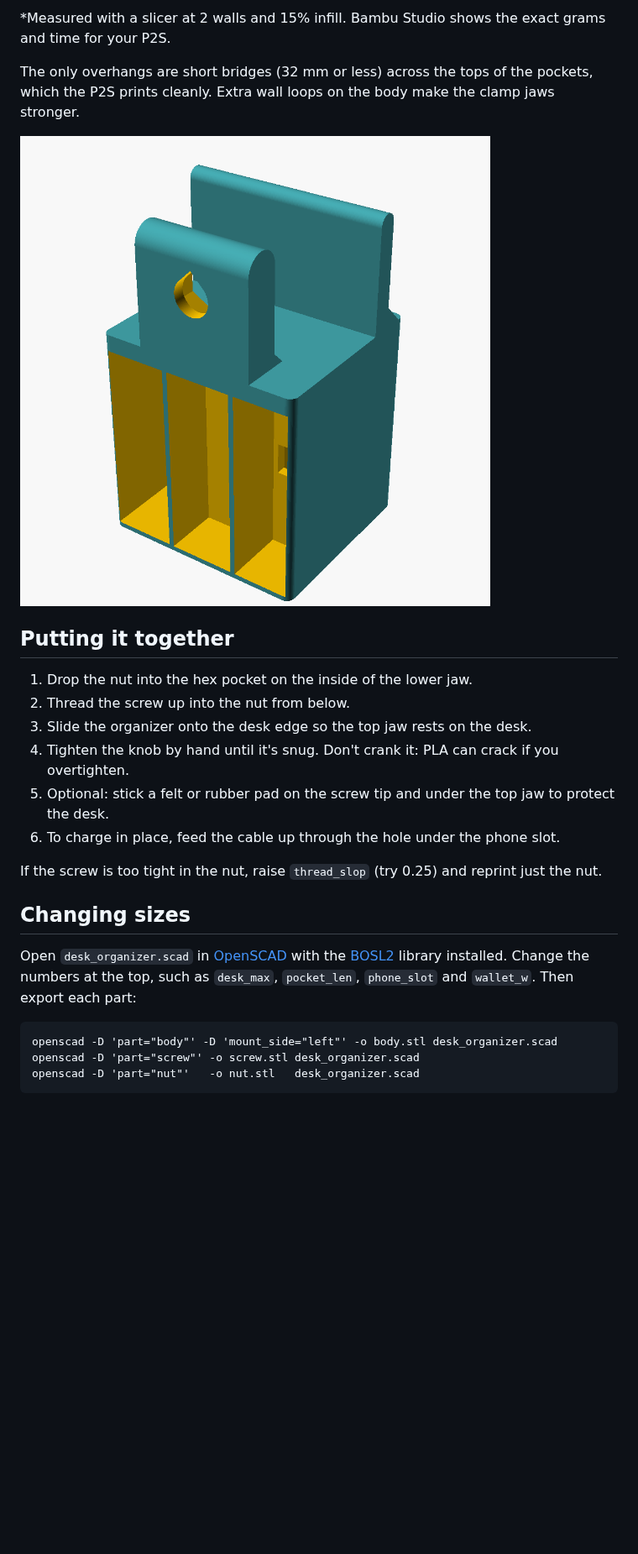
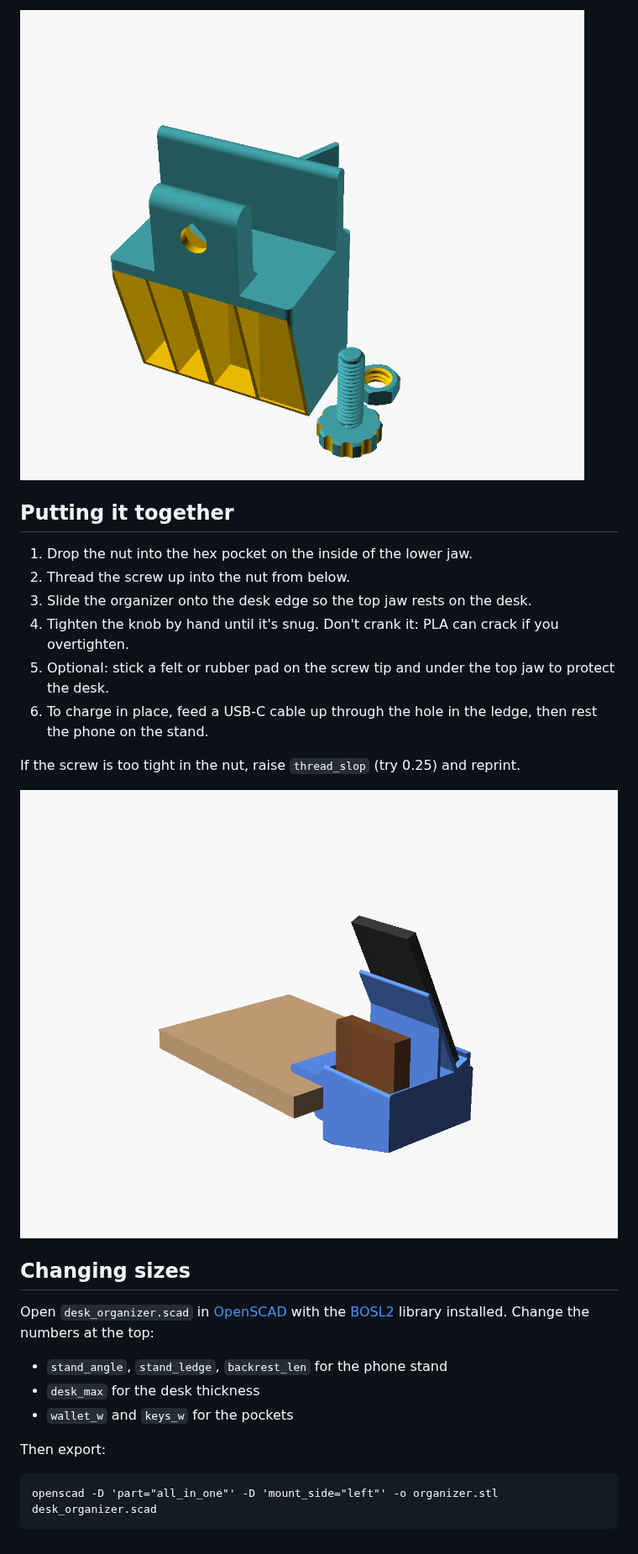
Before and after one commit to 3couch-alt/Work, a Markdown page: desk-organizer/README.md, the part around one of its changes. Shown at 84% size. GitHub-like rendering; pictures changed too: desk-organizer/preview_back.png (added), desk-organizer/preview_print.png; blank space fills up the shorter version.

````diff
--- a/desk-organizer/README.md
+++ b/desk-organizer/README.md
@@ -36,9 +35,5 @@ The STLs are already turned the right way to print. Don't rotate them.
 
-\*Measured with a slicer at 2 walls and 15% infill. Bambu Studio shows the exact grams and time for your P2S.
-
-The only overhangs are short bridges (32 mm or less) across the tops of the pockets, which the P2S prints cleanly. Extra wall loops on the body make the clamp jaws stronger.
-
-![Print orientation](preview_print.png)
+![Print plate](preview_print.png)
 
 ## Putting it together
 
@@ -47,16 +42,21 @@ The only overhangs are short bridges (32 mm or less) across the tops of the pock
 3. Slide the organizer onto the desk edge so the top jaw rests on the desk.
 4. Tighten the knob by hand until it's snug. Don't crank it: PLA can crack if you overtighten.
 5. Optional: stick a felt or rubber pad on the screw tip and under the top jaw to protect the desk.
-6. To charge in place, feed the cable up through the hole under the phone slot.
+6. To charge in place, feed a USB-C cable up through the hole in the ledge, then rest the phone on the stand.
 
-If the screw is too tight in the nut, raise `thread_slop` (try 0.25) and reprint just the nut.
+If the screw is too tight in the nut, raise `thread_slop` (try 0.25) and reprint.
+
+![From behind](preview_back.png)
 
 ## Changing sizes
 
-Open `desk_organizer.scad` in [OpenSCAD](https://openscad.org) with the [BOSL2](https://github.com/BelfrySCAD/BOSL2) library installed. Change the numbers at the top, such as `desk_max`, `pocket_len`, `phone_slot` and `wallet_w`. Then export each part:
+Open `desk_organizer.scad` in [OpenSCAD](https://openscad.org) with the [BOSL2](https://github.com/BelfrySCAD/BOSL2) library installed. Change the numbers at the top:
+- `stand_angle`, `stand_ledge`, `backrest_len` for the phone stand
+- `desk_max` for the desk thickness
+- `wallet_w` and `keys_w` for the pockets
+
+Then export:
 
 ```
-openscad -D 'part="body"' -D 'mount_side="left"' -o body.stl desk_organizer.scad
-openscad -D 'part="screw"' -o screw.stl desk_organizer.scad
-openscad -D 'part="nut"'   -o nut.stl   desk_organizer.scad
+openscad -D 'part="all_in_one"' -D 'mount_side="left"' -o organizer.stl desk_organizer.scad
 ```
````
Also changed, not shown: other parts of desk-organizer/README.md (+16 -17 lines), desk-organizer/preview_front.png, desk-organizer/preview_under.png (deleted), 7 other files.
